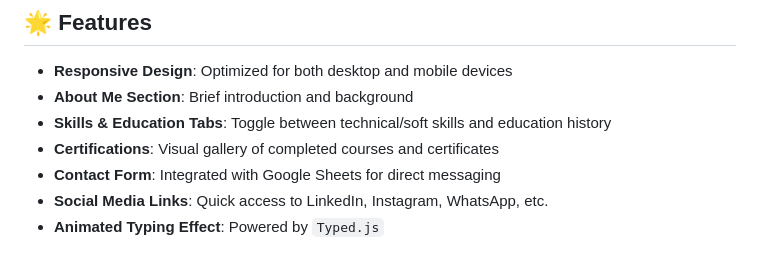
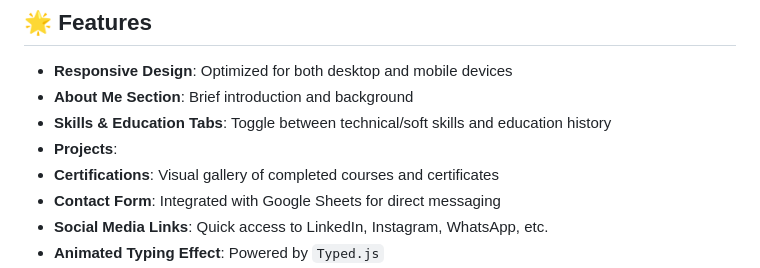
Before and after one commit to junaidahmadshaik/Personal-Portfolio-Website, a Markdown page: README.md, the part around the change. GitHub-like rendering.

```diff
--- a/README.md
+++ b/README.md
@@ -11,6 +11,7 @@ This project is a responsive web-based portfolio that showcases my **skills, cer
 - **Responsive Design**: Optimized for both desktop and mobile devices
 - **About Me Section**: Brief introduction and background
 - **Skills & Education Tabs**: Toggle between technical/soft skills and education history
+- **Projects**:
 - **Certifications**: Visual gallery of completed courses and certificates
 - **Contact Form**: Integrated with Google Sheets for direct messaging
 - **Social Media Links**: Quick access to LinkedIn, Instagram, WhatsApp, etc.
```
